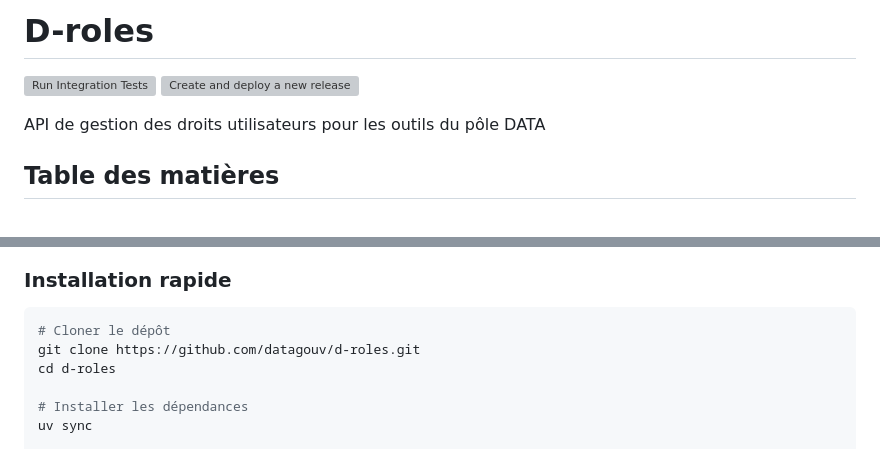
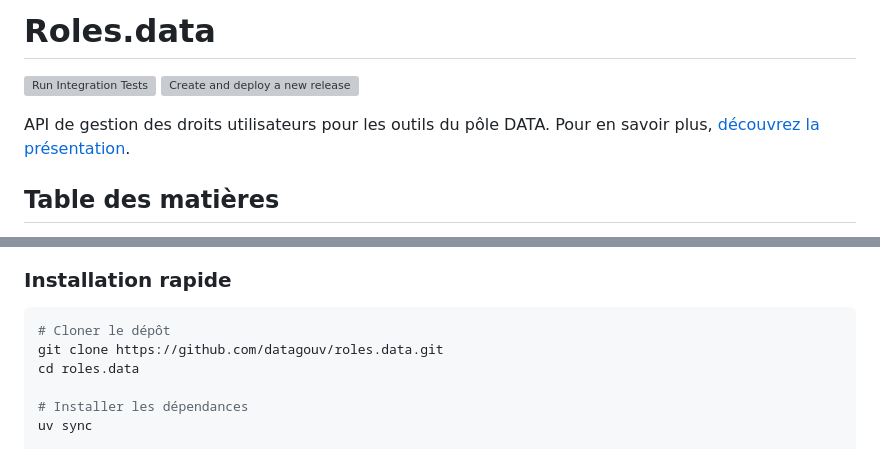
Before and after one commit to datagouv/roles.data, a Markdown page: README.md, 2 parts joined by grey strips. Drawn GitHub-style; grey boxes are pictures that could not be loaded.

````diff
--- a/README.md
+++ b/README.md
@@ -1,2 +1,2 @@
-# D-roles
+# Roles.data
 
@@ -5,5 +5,5 @@
 
-API de gestion des droits utilisateurs pour les outils du pôle DATA
+API de gestion des droits utilisateurs pour les outils du pôle DATA. Pour en savoir plus, [découvrez la présentation](PRESENTATION.md).
 
 ## Table des matières
 
@@ -27,8 +27,8 @@ API de gestion des droits utilisateurs pour les outils du pôle DATA
 
 ```bash
 # Cloner le dépôt
-git clone https://github.com/datagouv/d-roles.git
-cd d-roles
+git clone https://github.com/datagouv/roles.data.git
+cd roles.data
 
 # Installer les dépendances
 uv sync
````
Also changed, not shown: other parts of README.md (+2 -2 lines).
